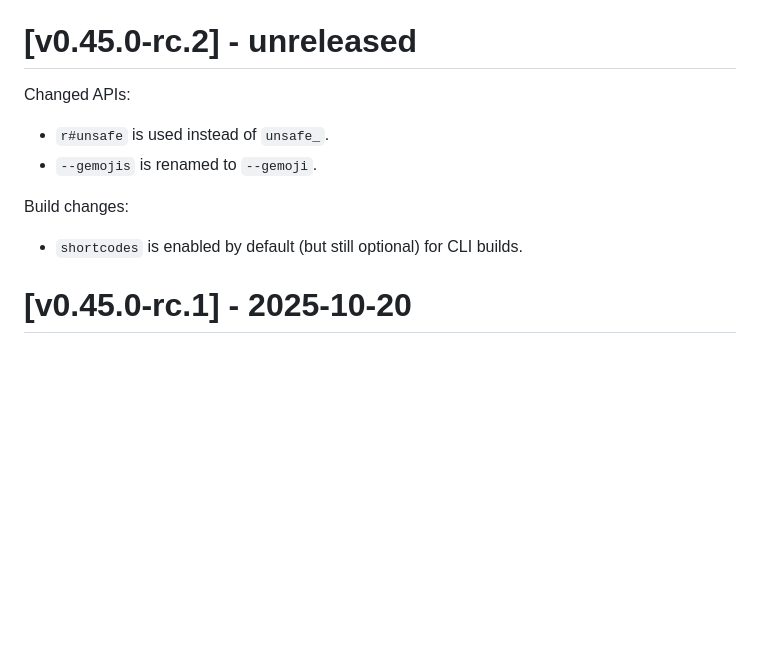
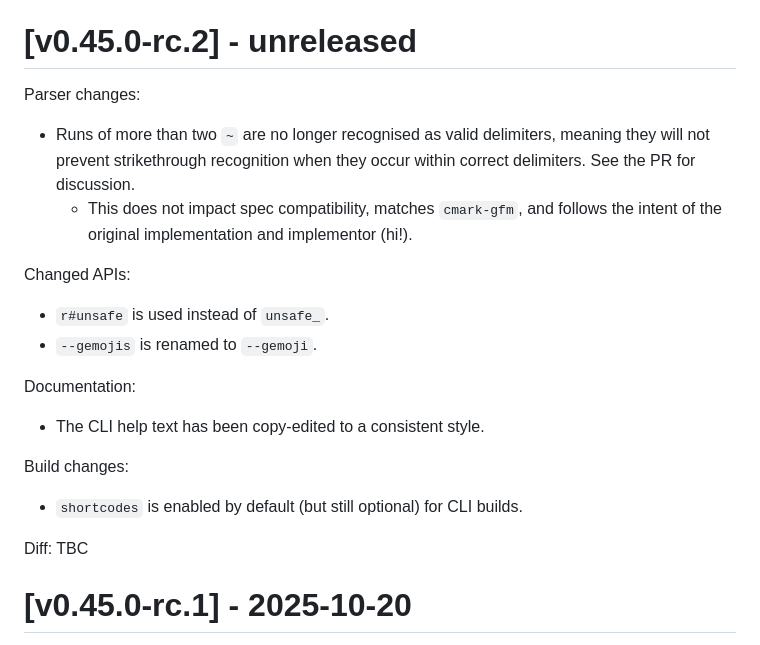
Before and after one commit to kivikakk/comrak, a Markdown page: CHANGELOG.md, the part around the change. Rendered like a GitHub page; blank space fills up the shorter version.

Commit message:
CHANGELOG.

```diff
--- a/CHANGELOG.md
+++ b/CHANGELOG.md
@@ -15,14 +15,25 @@ Categories to use in this document, and the order in which to give them:
 
 # [v0.45.0-rc.2] - unreleased
 
+Parser changes:
+
+* Runs of more than two `~` are no longer recognised as valid delimiters, meaning they will not prevent strikethrough recognition when they occur within correct delimiters. See the PR for discussion.
+  * This does not impact spec compatibility, matches `cmark-gfm`, and follows the intent of the original implementation and implementor (hi!).
+
 Changed APIs:
 
 * `r#unsafe` is used instead of `unsafe_`.
 * `--gemojis` is renamed to `--gemoji`.
 
+Documentation:
+
+* The CLI help text has been copy-edited to a consistent style.
+
 Build changes:
 
 * `shortcodes` is enabled by default (but still optional) for CLI builds.
+
+Diff: TBC
 
 
 # [v0.45.0-rc.1] - 2025-10-20
```
